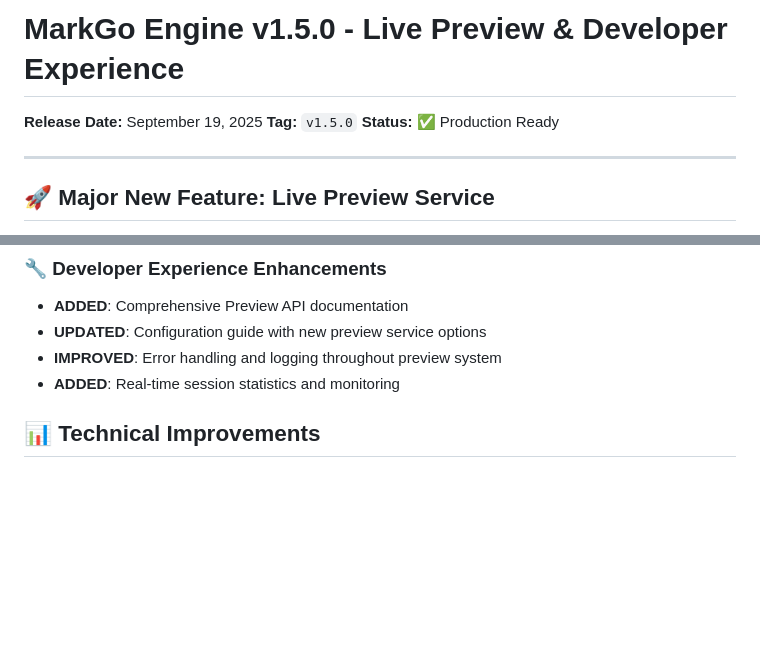
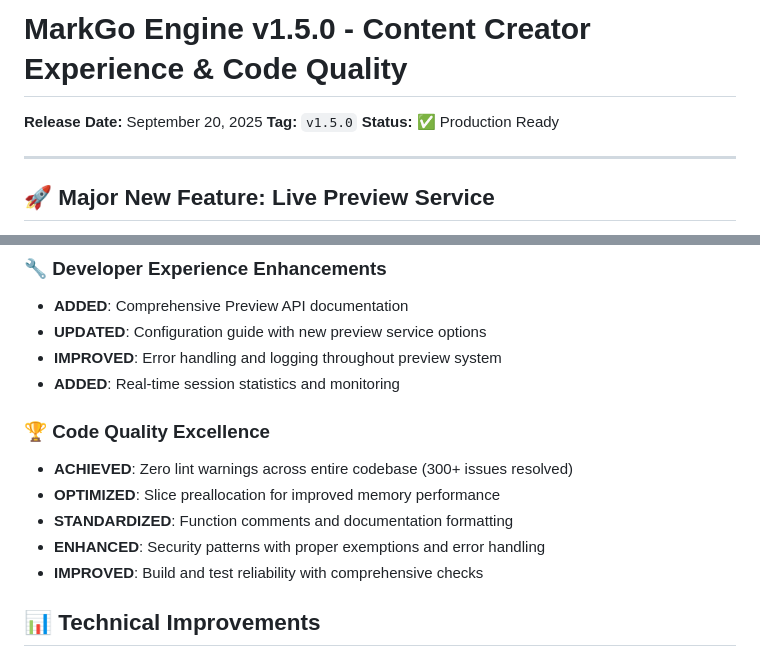
Before and after one commit to vnykmshr/markgo, a Markdown page: RELEASE-NOTES-v1.5.0.md, 2 parts joined by grey strips. GitHub-like rendering; blank space fills up the shorter version.

Commit message:
docs: add comprehensive v1.5.0 release notes
- Document major preview service functionality and API
- Highlight code quality achievements (zero lint warnings)
- Include migration guide and usage examples
- Detail technical improvements and security enhancements
- Provide complete installation and upgrade instructions

```diff
--- a/RELEASE-NOTES-v1.5.0.md
+++ b/RELEASE-NOTES-v1.5.0.md
@@ -1,6 +1,6 @@
-# MarkGo Engine v1.5.0 - Live Preview & Developer Experience
+# MarkGo Engine v1.5.0 - Content Creator Experience & Code Quality
 
-**Release Date:** September 19, 2025
+**Release Date:** September 20, 2025
 **Tag:** `v1.5.0`
 **Status:** ✅ Production Ready
 
@@ -30,6 +30,13 @@ This release introduces a **real-time preview service** for draft articles, sign
 - **UPDATED**: Configuration guide with new preview service options
 - **IMPROVED**: Error handling and logging throughout preview system
 - **ADDED**: Real-time session statistics and monitoring
+
+### 🏆 Code Quality Excellence
+- **ACHIEVED**: Zero lint warnings across entire codebase (300+ issues resolved)
+- **OPTIMIZED**: Slice preallocation for improved memory performance
+- **STANDARDIZED**: Function comments and documentation formatting
+- **ENHANCED**: Security patterns with proper exemptions and error handling
+- **IMPROVED**: Build and test reliability with comprehensive checks
 
 ## 📊 Technical Improvements
 
```
